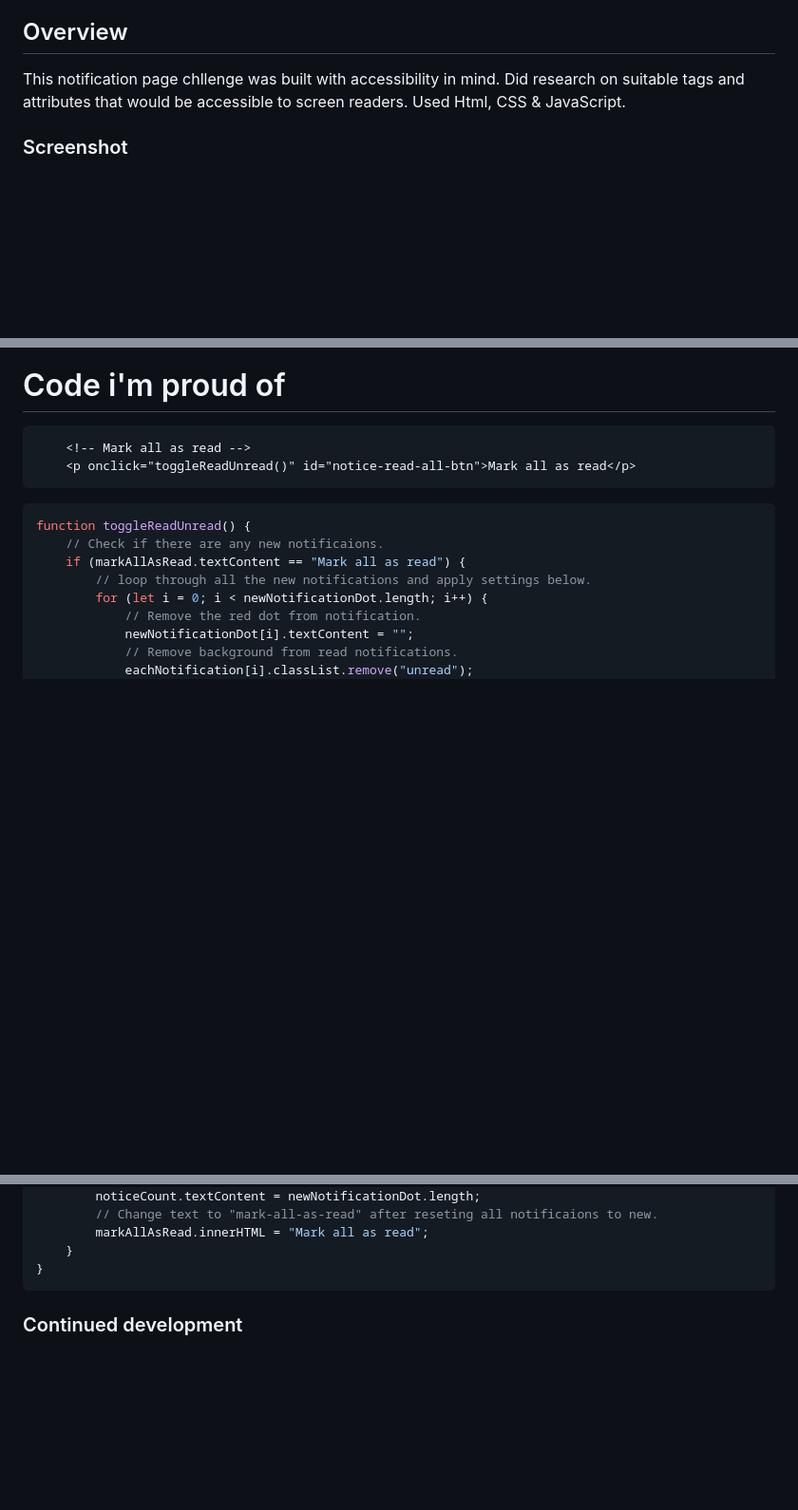
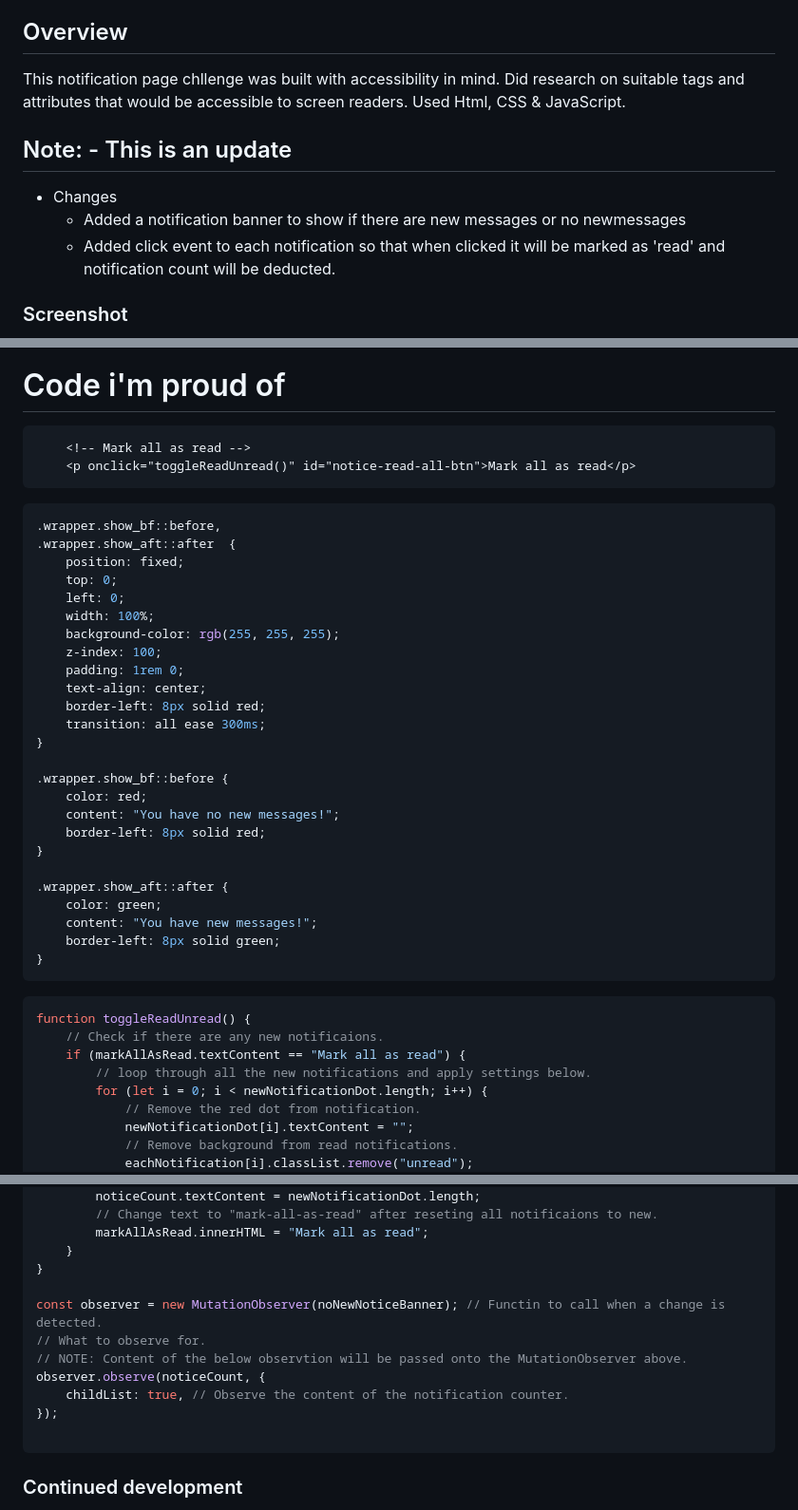
Before and after one commit to blue-mariposa/notifications-page, a Markdown page: README.md, 3 parts joined by grey strips. Shown: that part at 95% size. Drawn GitHub-style; blank space fills up the shorter version.

````diff
--- a/README.md
+++ b/README.md
@@ -18,6 +18,12 @@ This is a solution to the [Product preview card component challenge on Frontend
 
 This notification page chllenge was built with accessibility in mind. Did research on suitable tags and attributes that would be accessible to screen readers. Used Html, CSS & JavaScript.
 
+## Note: - This is an update
+
+- Changes
+  - Added a notification banner to show if there are new messages or no newmessages
+  - Added click event to each notification so that when clicked it will be marked as 'read' and notification count will be deducted.
+
 ### Screenshot
 
 ![](./screenshots/desktop-view.png)
@@ -72,6 +80,34 @@ This notification page chllenge was built with accessibility in mind. Did resear
     <p onclick="toggleReadUnread()" id="notice-read-all-btn">Mark all as read</p>
 ```
 
+``` css
+.wrapper.show_bf::before,
+.wrapper.show_aft::after  {
+    position: fixed;
+    top: 0;
+    left: 0;
+    width: 100%;
+    background-color: rgb(255, 255, 255);
+    z-index: 100;
+    padding: 1rem 0;
+    text-align: center;
+    border-left: 8px solid red;
+    transition: all ease 300ms;
+}
+
+.wrapper.show_bf::before {
+    color: red;
+    content: "You have no new messages!";
+    border-left: 8px solid red;
+}
+
+.wrapper.show_aft::after {
+    color: green;
+    content: "You have new messages!";
+    border-left: 8px solid green;
+}
+```
+
 ```js
 function toggleReadUnread() {
     // Check if there are any new notificaions.
@@ -102,6 +138,14 @@ function toggleReadUnread() {
         markAllAsRead.innerHTML = "Mark all as read";
     }
 }
+
+const observer = new MutationObserver(noNewNoticeBanner); // Functin to call when a change is detected.
+// What to observe for.
+// NOTE: Content of the below observtion will be passed onto the MutationObserver above.
+observer.observe(noticeCount, {
+    childList: true, // Observe the content of the notification counter.
+});
+
 ```
 
 ### Continued development
````
Also changed, not shown: other parts of README.md (+4 -0 lines), screenshots/active-state-about.png (added), screenshots/desktop-banner-new-msg.png (added), screenshots/desktop-banner-no-msg.png (added), 2 other files.
